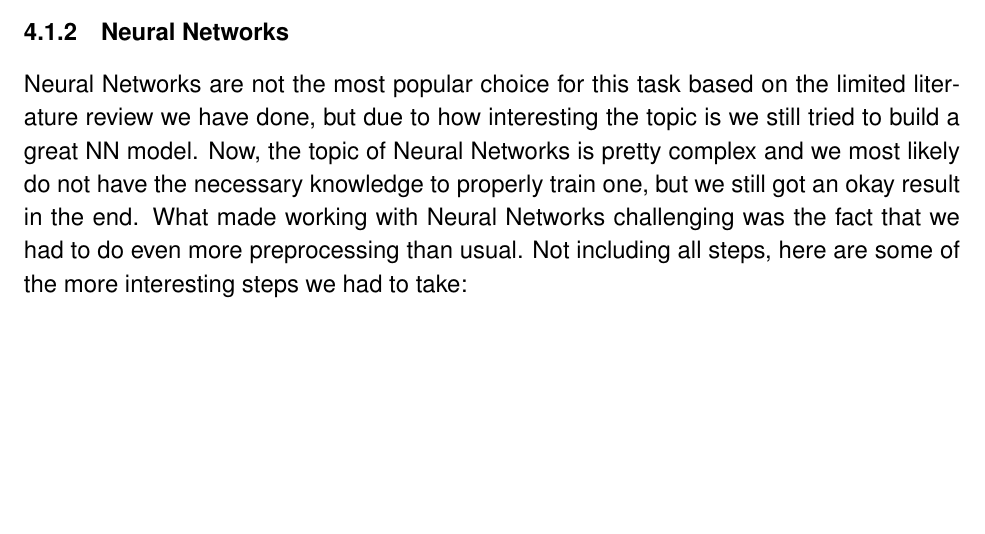
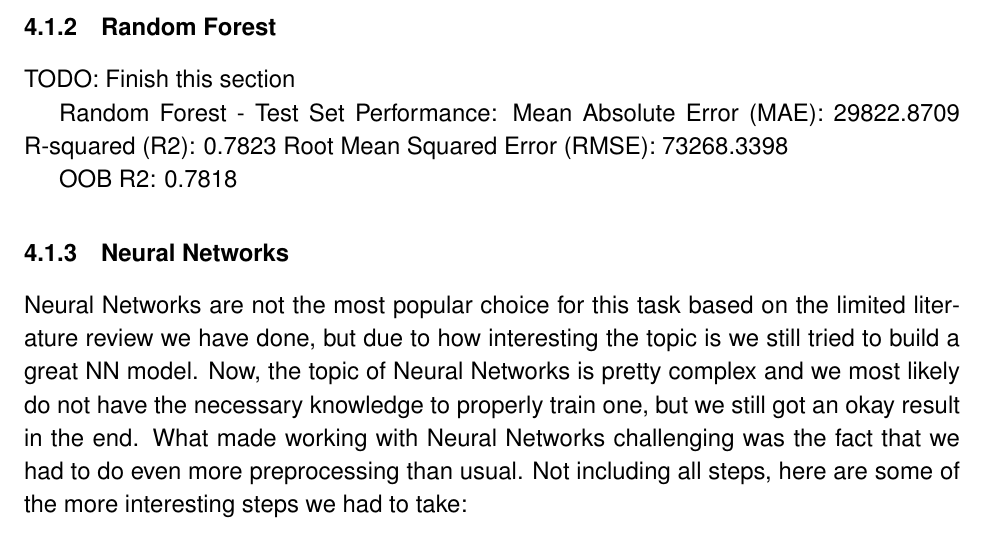
Before and after one commit to dfoddav2/SS25-capstone-project, a LaTeX document (report/REPORT.tex): part of page 15 of 20 before the commit and part of page 16 of 20 after it, cut at the place of the change, the shorter picture padded with empty space. Compiled offline with pdfLaTeX.

Commit message:
feat: finished Random Forest

```diff
--- a/report/REPORT.tex
+++ b/report/REPORT.tex
@@ -321,6 +322,17 @@ The histogram of residuals shows us that the vast majority of predictions are qu
   \label{fig:xgboost_residuals_distribution}
 \end{figure}
 
+\subsubsection{Random Forest}
+
+TODO: Finish this section
+
+Random Forest - Test Set Performance:
+  Mean Absolute Error (MAE): 29822.8709
+  R-squared (R2): 0.7823
+  Root Mean Squared Error (RMSE): 73268.3398
+
+OOB R2: 0.7818
+
 \subsubsection{Neural Networks}
 
 Neural Networks are not the most popular choice for this task based on the limited literature review we have done, but due to how interesting the topic is we still tried to build a great NN model. Now, the topic of Neural Networks is pretty complex and we most likely do not have the necessary knowledge to properly train one, but we still got an okay result in the end.
```
Also changed, not shown: report/images/rf_feature_importance.png (added), report/images/rf_predicted_vs_actual.png (added), report/images/rf_predicted_vs_actual_residuals_distribution.png (added), report/REPORT.tex (1 more changed lines), 3 other files.
